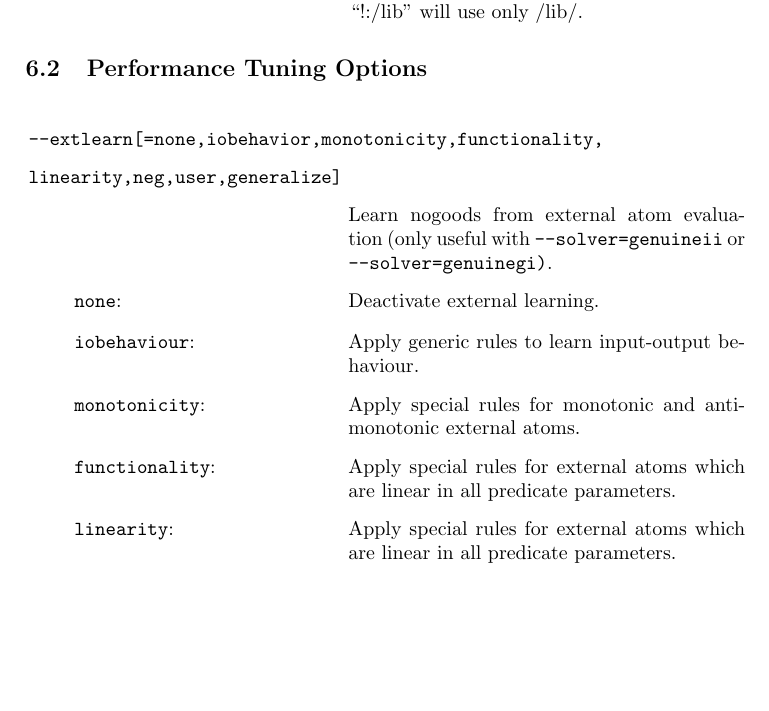
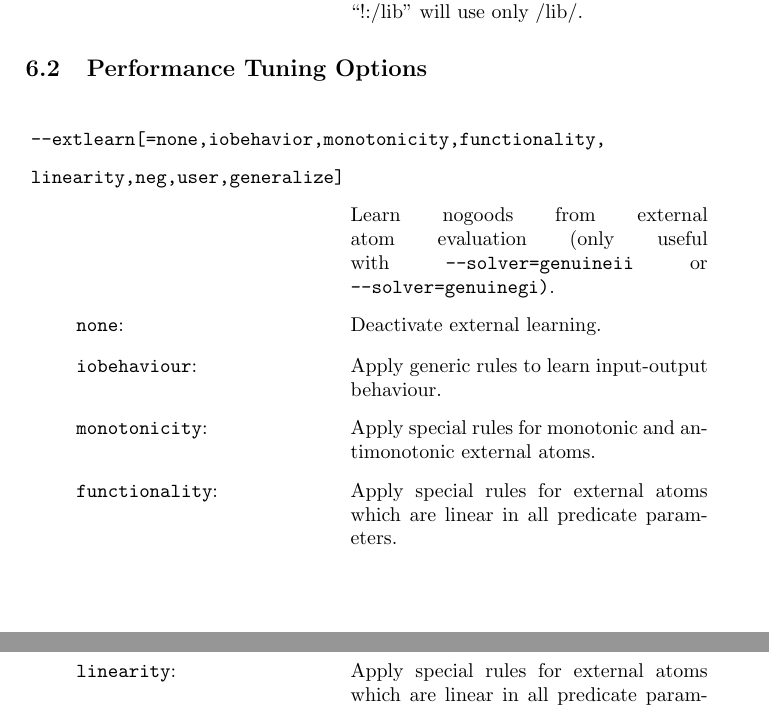
Before and after one commit to hexhex/manual, a LaTeX paper (begining.tex): part of page 36 of 44 before the commit and two parts of pages 36 and 37 of 44 after it, the two joined at a grey line, cut so that both start at the same text, the shorter picture padded with empty space. Compiled offline with pdfLaTeX.

Commit message:
Command Line Options 2

```diff
--- a/begining.tex
+++ b/begining.tex
@@ -2061,7 +2061,7 @@ The following set of commands is related with Input, Output and  Reasoning optio
 
 \subsection{Performance Tuning Options}
 \begin{center}
-\begin{longtable}{p{0.7cm}  p{2.2cm} p{0.3cm} p{7.0cm}  }
+\begin{longtable}{p{0.7cm}  p{2.2cm} p{1cm} p{6.3cm}  }
 %--EXTLEARN
 \multicolumn{4}{p{6cm}}{\texttt{--extlearn[=none,iobehavior,monotonicity,functionality,}} \\
 \multicolumn{3}{l}{\texttt{linearity,neg,user,generalize]}} \\
```
